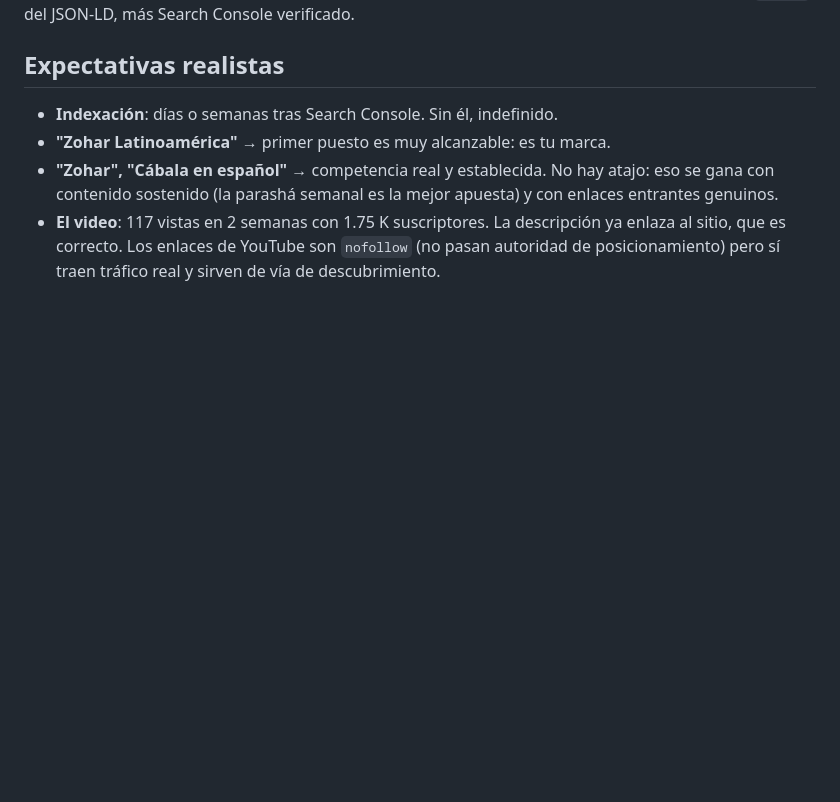
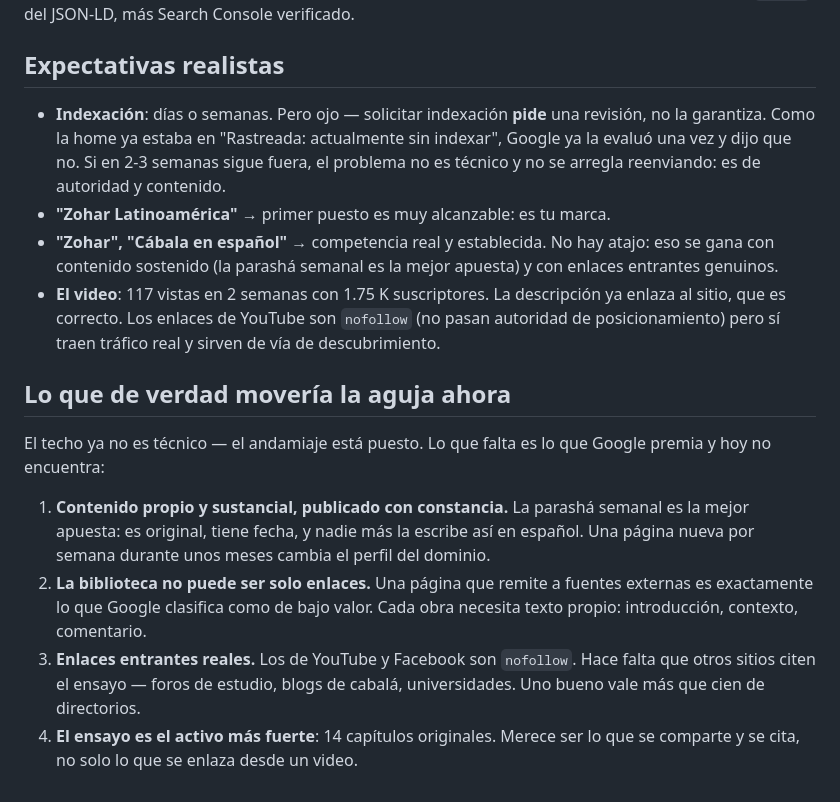
Before and after one commit to zoharmx/zoharlatinoamerica-site, a Markdown page: SEO.md, the part around one of its changes. GitHub-like rendering; blank space fills up the shorter version.

```diff
--- a/SEO.md
+++ b/SEO.md
@@ -86,7 +80,10 @@ exactamente lo que construye el `sameAs` del JSON-LD, más Search Console verifi
 
 ## Expectativas realistas
 
-- **Indexación**: días o semanas tras Search Console. Sin él, indefinido.
+- **Indexación**: días o semanas. Pero ojo — solicitar indexación **pide** una revisión,
+  no la garantiza. Como la home ya estaba en "Rastreada: actualmente sin indexar",
+  Google ya la evaluó una vez y dijo que no. Si en 2-3 semanas sigue fuera, el problema
+  no es técnico y no se arregla reenviando: es de autoridad y contenido.
 - **"Zohar Latinoamérica"** → primer puesto es muy alcanzable: es tu marca.
 - **"Zohar", "Cábala en español"** → competencia real y establecida. No hay atajo:
   eso se gana con contenido sostenido (la parashá semanal es la mejor apuesta) y
@@ -94,3 +91,20 @@ exactamente lo que construye el `sameAs` del JSON-LD, más Search Console verifi
 - **El video**: 117 vistas en 2 semanas con 1.75 K suscriptores. La descripción ya
   enlaza al sitio, que es correcto. Los enlaces de YouTube son `nofollow` (no pasan
   autoridad de posicionamiento) pero sí traen tráfico real y sirven de vía de descubrimiento.
+
+## Lo que de verdad movería la aguja ahora
+
+El techo ya no es técnico — el andamiaje está puesto. Lo que falta es lo que Google
+premia y hoy no encuentra:
+
+1. **Contenido propio y sustancial, publicado con constancia.** La parashá semanal es
+   la mejor apuesta: es original, tiene fecha, y nadie más la escribe así en español.
+   Una página nueva por semana durante unos meses cambia el perfil del dominio.
+2. **La biblioteca no puede ser solo enlaces.** Una página que remite a fuentes externas
+   es exactamente lo que Google clasifica como de bajo valor. Cada obra necesita texto
+   propio: introducción, contexto, comentario.
+3. **Enlaces entrantes reales.** Los de YouTube y Facebook son `nofollow`. Hace falta
+   que otros sitios citen el ensayo — foros de estudio, blogs de cabalá, universidades.
+   Uno bueno vale más que cien de directorios.
+4. **El ensayo es el activo más fuerte**: 14 capítulos originales. Merece ser lo que
+   se comparte y se cita, no solo lo que se enlaza desde un video.
```
Also changed, not shown: other parts of SEO.md (+27 -33 lines).
